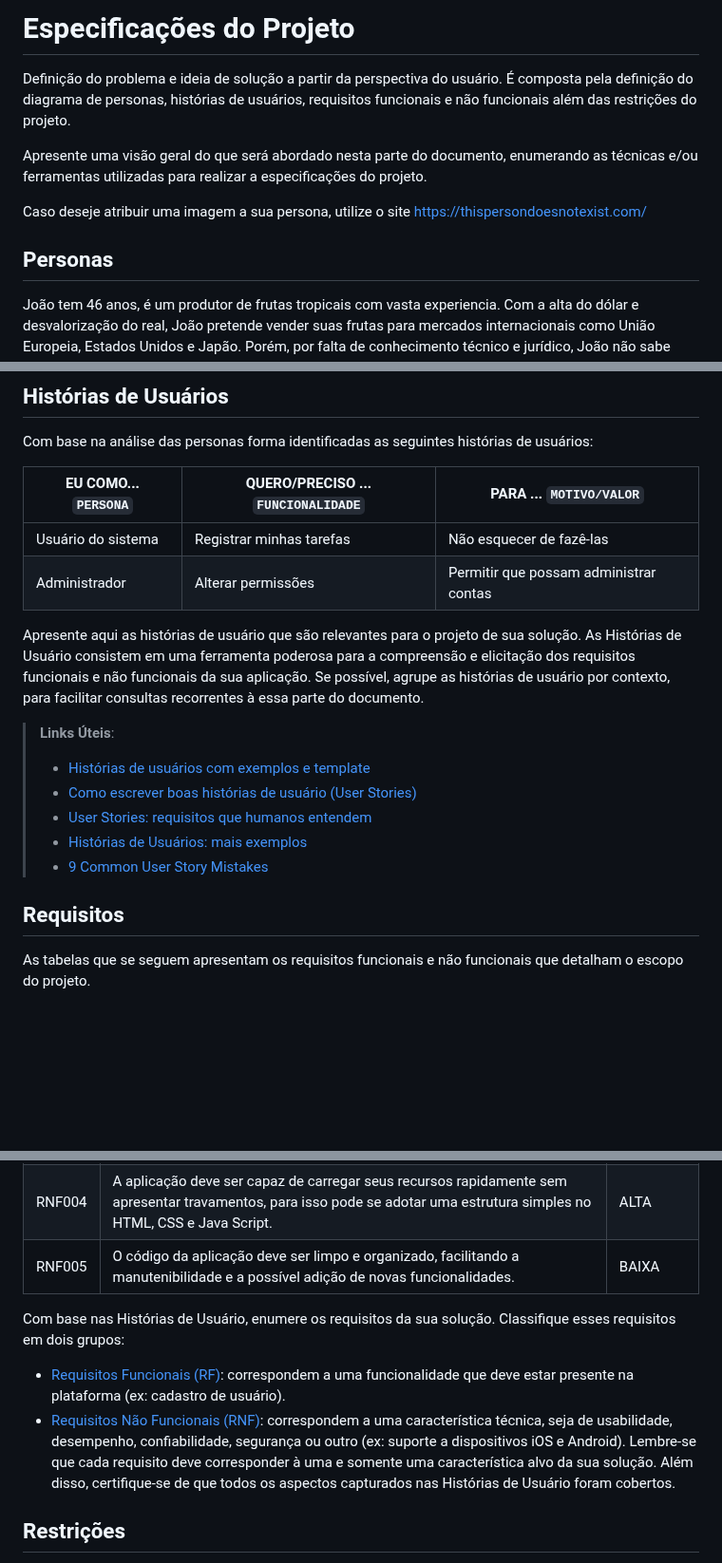
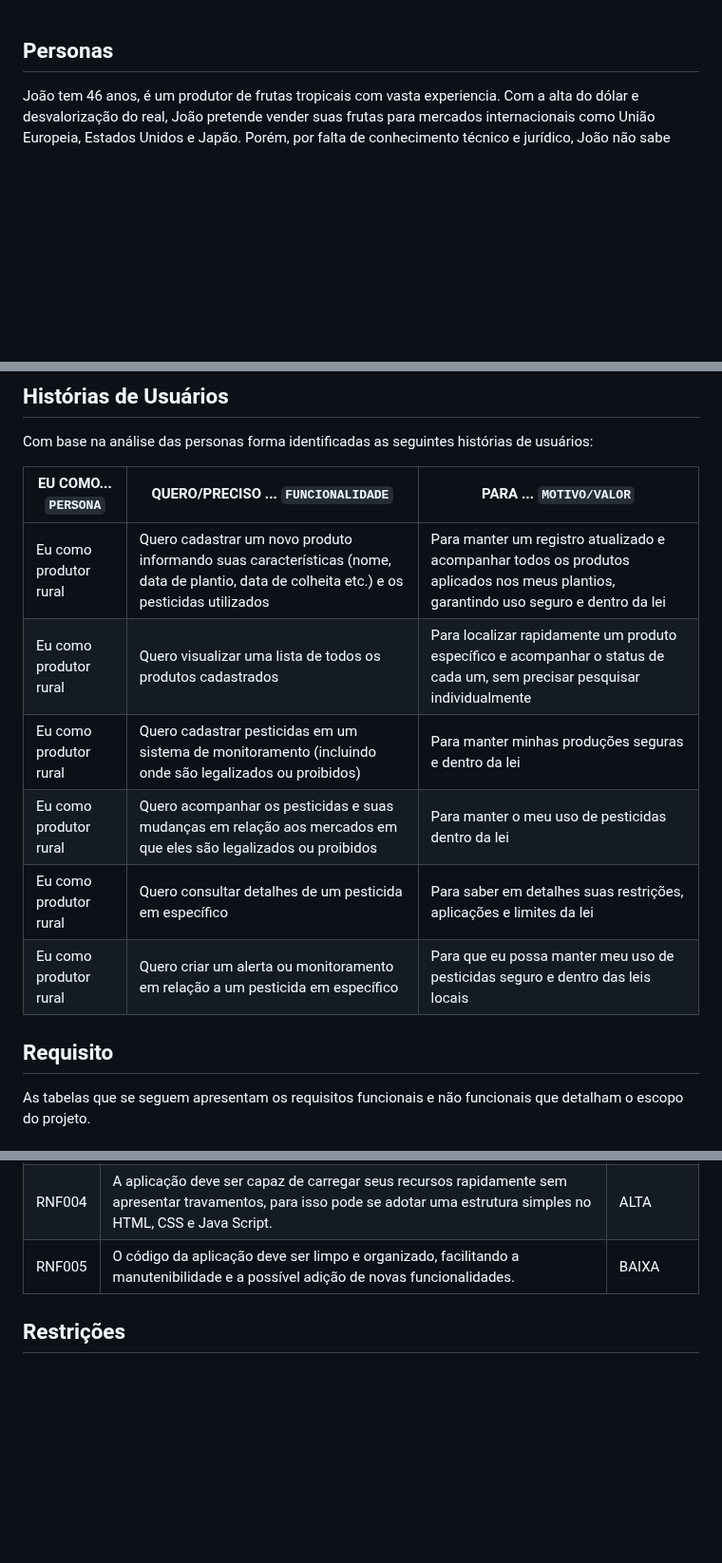
Before and after one commit to ICEI-PUC-Minas-PMV-SI/pmv-si-2025-1-pe1-t2-pesticidetracker, a Markdown page: docs/especification.md, 3 parts joined by grey strips. Shown at 95% size. Drawn GitHub-style; blank space fills up the shorter version.

Commit message:
Update especification.md
Histórias de usuários

```diff
--- a/docs/especification.md
+++ b/docs/especification.md
@@ -1,11 +1,3 @@
-# Especificações do Projeto
-
-Definição do problema e ideia de solução a partir da perspectiva do usuário. É composta pela definição do  diagrama de personas, histórias de usuários, requisitos funcionais e não funcionais além das restrições do projeto.
-
-Apresente uma visão geral do que será abordado nesta parte do documento, enumerando as técnicas e/ou ferramentas utilizadas para realizar a especificações do projeto.
-
-Caso deseje atribuir uma imagem a sua persona, utilize o site https://thispersondoesnotexist.com/
-
 ## Personas
 
 João tem 46 anos, é um produtor de frutas tropicais com vasta experiencia. Com a alta do dólar e desvalorização do real, João pretende vender suas frutas para mercados internacionais como União Europeia, Estados Unidos e Japão. Porém, por falta de conhecimento técnico e jurídico, João não sabe como cada pesticida utilizado em sua fazenda vai afetar a entrada de seus produtos em cada um dos mercados.
@@ -18,19 +10,15 @@ Com base na análise das personas forma identificadas as seguintes histórias de
 
 |EU COMO... `PERSONA`| QUERO/PRECISO ... `FUNCIONALIDADE` |PARA ... `MOTIVO/VALOR`                 |
 |--------------------|------------------------------------|----------------------------------------|
-|Usuário do sistema  | Registrar minhas tarefas           | Não esquecer de fazê-las               |
-|Administrador       | Alterar permissões                 | Permitir que possam administrar contas |
+| Eu como produtor rural | Quero cadastrar um novo produto informando suas características (nome, data de plantio, data de colheita etc.) e os pesticidas utilizados  | Para manter um registro atualizado e acompanhar todos os produtos aplicados nos meus plantios, garantindo uso seguro e dentro da lei|
+|Eu como produtor rural |  Quero visualizar uma lista de todos os produtos cadastrados | Para localizar rapidamente um produto específico e acompanhar o status de cada um, sem precisar pesquisar individualmente|
+|Eu como produtor rural | Quero cadastrar pesticidas em um sistema de monitoramento (incluindo onde são legalizados ou proibidos)             | Para manter minhas produções seguras e dentro da lei |
+|Eu como produtor rural | Quero acompanhar os pesticidas e suas mudanças em relação aos mercados em que eles são legalizados ou proibidos     | Para manter o meu uso de pesticidas dentro da lei  |
+|Eu como produtor rural | Quero consultar detalhes de um pesticida em específico | Para saber em detalhes suas restrições, aplicações e limites da lei |
+|Eu como produtor rural | Quero criar um alerta ou monitoramento em relação a um pesticida em específico|  Para que eu possa manter meu uso de pesticidas seguro e dentro das leis locais|
 
-Apresente aqui as histórias de usuário que são relevantes para o projeto de sua solução. As Histórias de Usuário consistem em uma ferramenta poderosa para a compreensão e elicitação dos requisitos funcionais e não funcionais da sua aplicação. Se possível, agrupe as histórias de usuário por contexto, para facilitar consultas recorrentes à essa parte do documento.
 
-> **Links Úteis**:
-> - [Histórias de usuários com exemplos e template](https://www.atlassian.com/br/agile/project-management/user-stories)
-> - [Como escrever boas histórias de usuário (User Stories)](https://medium.com/vertice/como-escrever-boas-users-stories-hist%C3%B3rias-de-usu%C3%A1rios-b29c75043fac)
-> - [User Stories: requisitos que humanos entendem](https://www.luiztools.com.br/post/user-stories-descricao-de-requisitos-que-humanos-entendem/)
-> - [Histórias de Usuários: mais exemplos](https://www.reqview.com/doc/user-stories-example.html)
-> - [9 Common User Story Mistakes](https://airfocus.com/blog/user-story-mistakes/)
-
-## Requisitos
+## Requisito
 
 As tabelas que se seguem apresentam os requisitos funcionais e não funcionais que detalham o escopo do projeto.
 
@@ -58,21 +46,6 @@ As tabelas que se seguem apresentam os requisitos funcionais e não funcionais q
 |RNF004| A aplicação deve ser capaz de carregar seus recursos rapidamente sem apresentar travamentos, para isso pode se adotar uma estrutura simples no HTML, CSS e Java Script. | ALTA |
 |RNF005| O código da aplicação deve ser limpo e organizado, facilitando a manutenibilidade e a possível adição de novas funcionalidades. | BAIXA |
 
-Com base nas Histórias de Usuário, enumere os requisitos da sua solução. Classifique esses requisitos em dois grupos:
-
-- [Requisitos Funcionais
- (RF)](https://pt.wikipedia.org/wiki/Requisito_funcional):
- correspondem a uma funcionalidade que deve estar presente na
-  plataforma (ex: cadastro de usuário).
-- [Requisitos Não Funcionais
-  (RNF)](https://pt.wikipedia.org/wiki/Requisito_n%C3%A3o_funcional):
-  correspondem a uma característica técnica, seja de usabilidade,
-  desempenho, confiabilidade, segurança ou outro (ex: suporte a
-  dispositivos iOS e Android).
-Lembre-se que cada requisito deve corresponder à uma e somente uma
-característica alvo da sua solução. Além disso, certifique-se de que
-todos os aspectos capturados nas Histórias de Usuário foram cobertos.
-
 ## Restrições
 
 Devido a ser um projeto voltado para produtores de médio e pequeno porte, que ainda não tem esse contato com o mercado internacional, porém busca o mesmo, a fim de uma progressão de mercado. São identificadas as seguintes restrições ao projeto:
```
Also changed, not shown: other parts of docs/especification.md (+0 -5 lines).
